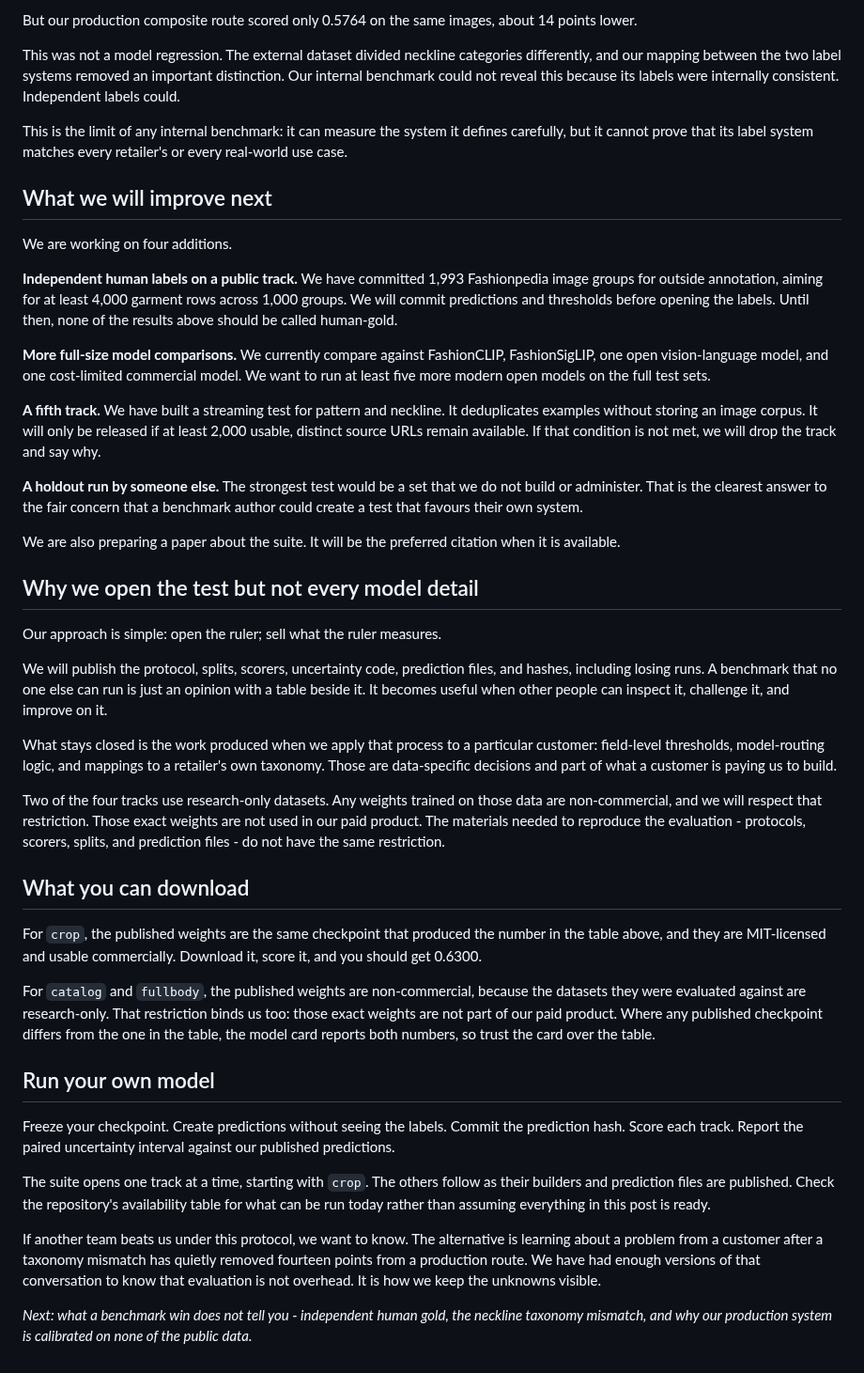
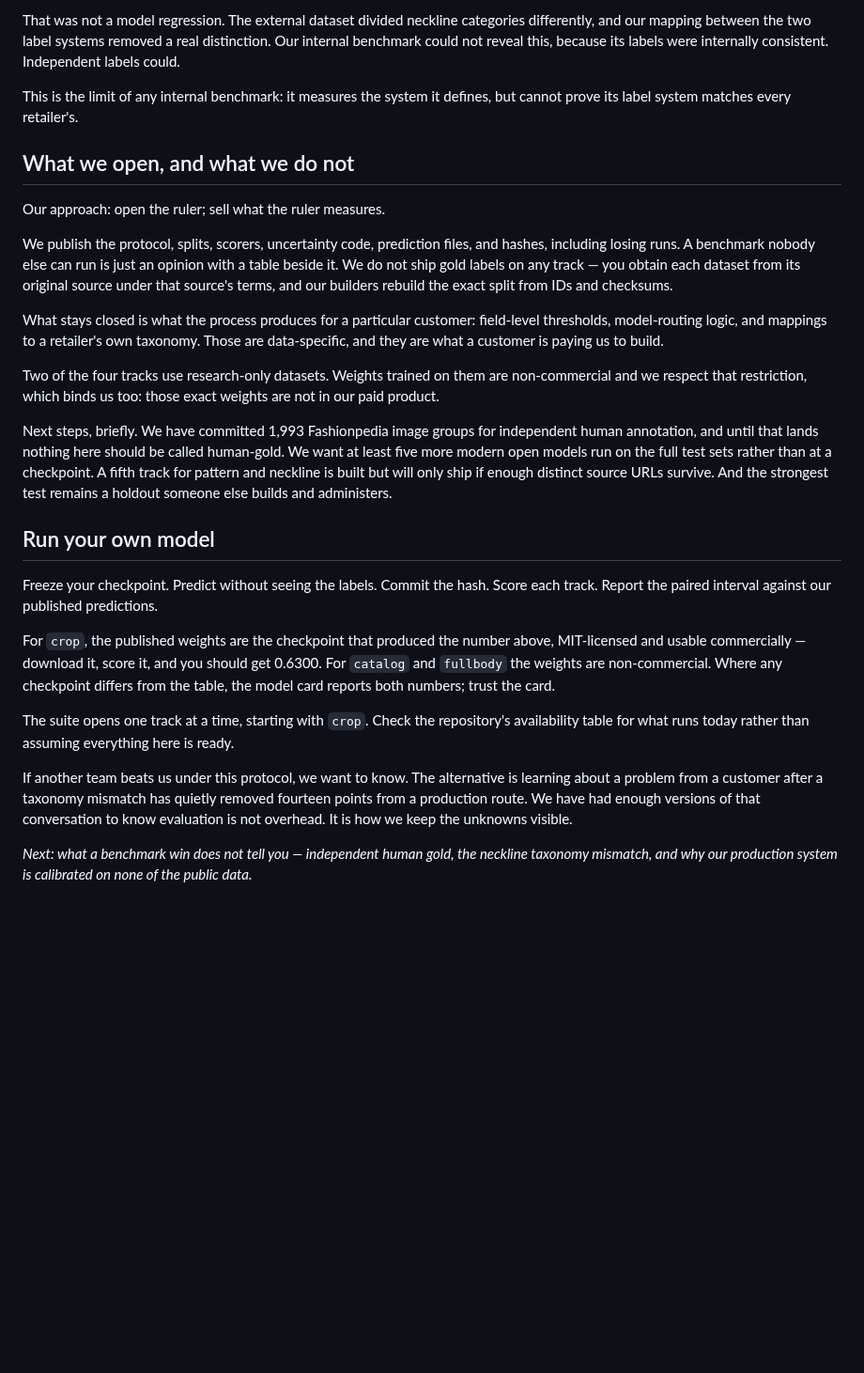
Before and after one commit to hopit-ai/Moda_ner, a Markdown page: blog/blog_post_1.md, the part around one of its changes. Shown at 94% size. Drawn GitHub-style; blank space fills up the shorter version.

```diff
--- a/blog/blog_post_1.md
+++ b/blog/blog_post_1.md
@@ -181,46 +153,28 @@ On an independently human-labelled set of 1,110 images that nobody on our team h
 
-But our production composite route scored only 0.5764 on the same images, about 14 points lower.
+That was not a model regression. The external dataset divided neckline categories differently, and our mapping between the two label systems removed a real distinction. Our internal benchmark could not reveal this, because its labels were internally consistent. Independent labels could.
 
-This was not a model regression. The external dataset divided neckline categories differently, and our mapping between the two label systems removed an important distinction. Our internal benchmark could not reveal this because its labels were internally consistent. Independent labels could.
+This is the limit of any internal benchmark: it measures the system it defines, but cannot prove its label system matches every retailer's.
 
-This is the limit of any internal benchmark: it can measure the system it defines carefully, but it cannot prove that its label system matches every retailer's or every real-world use case.
+## What we open, and what we do not
 
-## What we will improve next
+Our approach: open the ruler; sell what the ruler measures.
 
-We are working on four additions.
+We publish the protocol, splits, scorers, uncertainty code, prediction files, and hashes, including losing runs. A benchmark nobody else can run is just an opinion with a table beside it. We do not ship gold labels on any track — you obtain each dataset from its original source under that source's terms, and our builders rebuild the exact split from IDs and checksums.
 
-**Independent human labels on a public track.** We have committed 1,993 Fashionpedia image groups for outside annotation, aiming for at least 4,000 garment rows across 1,000 groups. We will commit predictions and thresholds before opening the labels. Until then, none of the results above should be called human-gold.
+What stays closed is what the process produces for a particular customer: field-level thresholds, model-routing logic, and mappings to a retailer's own taxonomy. Those are data-specific, and they are what a customer is paying us to build.
 
-**More full-size model comparisons.** We currently compare against FashionCLIP, FashionSigLIP, one open vision-language model, and one cost-limited commercial model. We want to run at least five more modern open models on the full test sets.
+Two of the four tracks use research-only datasets. Weights trained on them are non-commercial and we respect that restriction, which binds us too: those exact weights are not in our paid product.
 
-**A fifth track.** We have built a streaming test for pattern and neckline. It deduplicates examples without storing an image corpus. It will only be released if at least 2,000 usable, distinct source URLs remain available. If that condition is not met, we will drop the track and say why.
-
-**A holdout run by someone else.** The strongest test would be a set that we do not build or administer. That is the clearest answer to the fair concern that a benchmark author could create a test that favours their own system.
-
-We are also preparing a paper about the suite. It will be the preferred citation when it is available.
-
-## Why we open the test but not every model detail
-
-Our approach is simple: open the ruler; sell what the ruler measures.
-
-We will publish the protocol, splits, scorers, uncertainty code, prediction files, and hashes, including losing runs. A benchmark that no one else can run is just an opinion with a table beside it. It becomes useful when other people can inspect it, challenge it, and improve on it.
-
-What stays closed is the work produced when we apply that process to a particular customer: field-level thresholds, model-routing logic, and mappings to a retailer's own taxonomy. Those are data-specific decisions and part of what a customer is paying us to build.
-
-Two of the four tracks use research-only datasets. Any weights trained on those data are non-commercial, and we will respect that restriction. Those exact weights are not used in our paid product. The materials needed to reproduce the evaluation - protocols, scorers, splits, and prediction files - do not have the same restriction.
-
-## What you can download
-
-For `crop`, the published weights are the same checkpoint that produced the number in the table above, and they are MIT-licensed and usable commercially. Download it, score it, and you should get 0.6300.
-
-For `catalog` and `fullbody`, the published weights are non-commercial, because the datasets they were evaluated against are research-only. That restriction binds us too: those exact weights are not part of our paid product. Where any published checkpoint differs from the one in the table, the model card reports both numbers, so trust the card over the table.
+Next steps, briefly. We have committed 1,993 Fashionpedia image groups for independent human annotation, and until that lands nothing here should be called human-gold. We want at least five more modern open models run on the full test sets rather than at a checkpoint. A fifth track for pattern and neckline is built but will only ship if enough distinct source URLs survive. And the strongest test remains a holdout someone else builds and administers.
 
 ## Run your own model
 
-Freeze your checkpoint. Create predictions without seeing the labels. Commit the prediction hash. Score each track. Report the paired uncertainty interval against our published predictions.
+Freeze your checkpoint. Predict without seeing the labels. Commit the hash. Score each track. Report the paired interval against our published predictions.
 
-The suite opens one track at a time, starting with `crop`. The others follow as their builders and prediction files are published. Check the repository's availability table for what can be run today rather than assuming everything in this post is ready.
+For `crop`, the published weights are the checkpoint that produced the number above, MIT-licensed and usable commercially — download it, score it, and you should get 0.6300. For `catalog` and `fullbody` the weights are non-commercial. Where any checkpoint differs from the table, the model card reports both numbers; trust the card.
 
-If another team beats us under this protocol, we want to know. The alternative is learning about a problem from a customer after a taxonomy mismatch has quietly removed fourteen points from a production route. We have had enough versions of that conversation to know that evaluation is not overhead. It is how we keep the unknowns visible.
+The suite opens one track at a time, starting with `crop`. Check the repository's availability table for what runs today rather than assuming everything here is ready.
 
-*Next: what a benchmark win does not tell you - independent human gold, the neckline taxonomy mismatch, and why our production system is calibrated on none of the public data.*
+If another team beats us under this protocol, we want to know. The alternative is learning about a problem from a customer after a taxonomy mismatch has quietly removed fourteen points from a production route. We have had enough versions of that conversation to know evaluation is not overhead. It is how we keep the unknowns visible.
+
+*Next: what a benchmark win does not tell you — independent human gold, the neckline taxonomy mismatch, and why our production system is calibrated on none of the public data.*
```
Also changed, not shown: other parts of blog/blog_post_1.md (+64 -92 lines).
